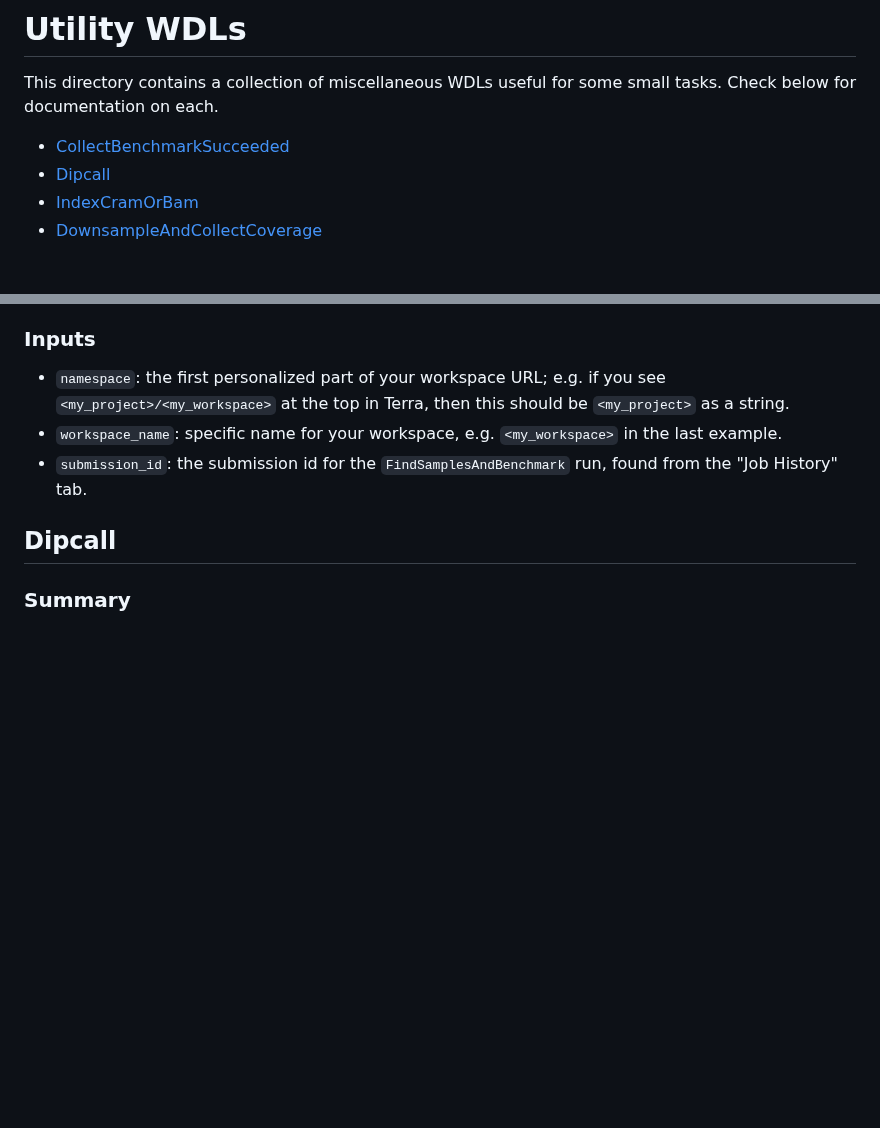
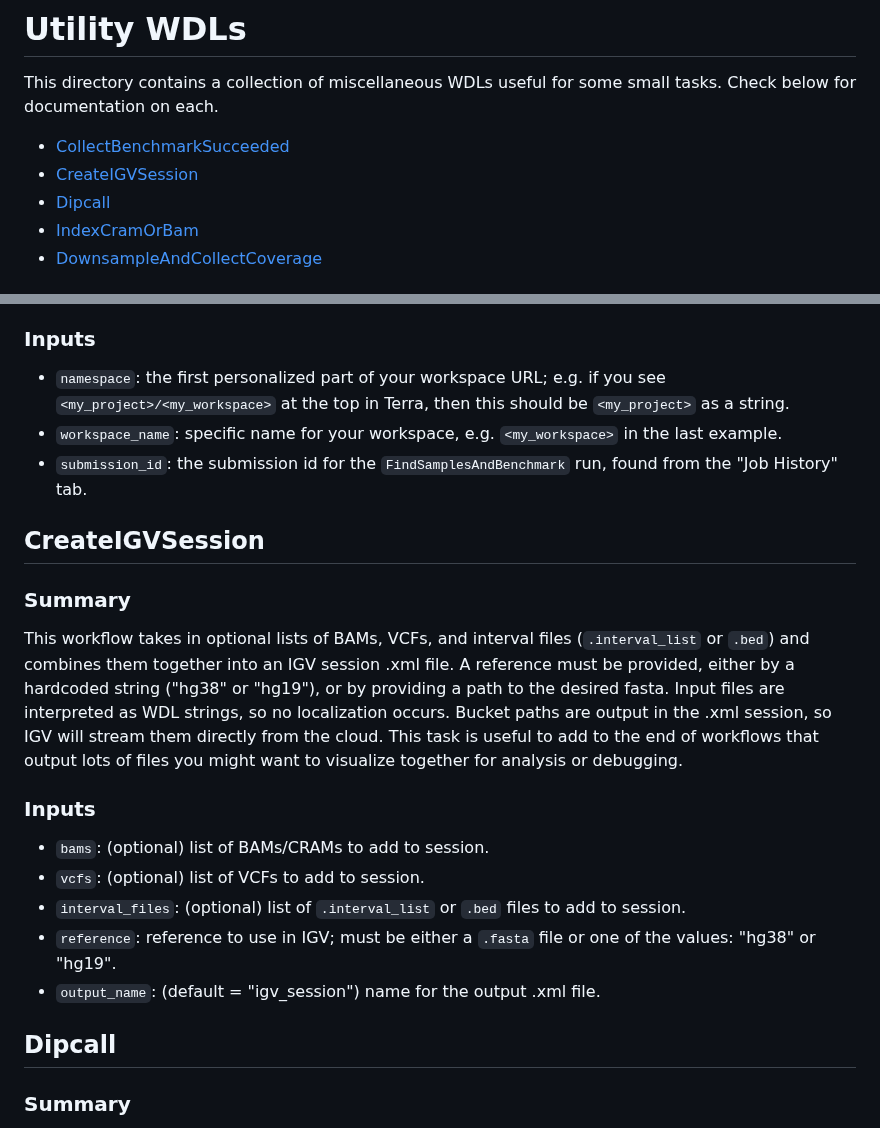
Before and after one commit to broadinstitute/palantir-workflows, a Markdown page: Utilities/WDLs/README.md, 2 parts joined by grey strips. Drawn GitHub-style; blank space fills up the shorter version.

Commit message:
Add README for CreateIGVSession

```diff
--- a/Utilities/WDLs/README.md
+++ b/Utilities/WDLs/README.md
@@ -3,6 +3,7 @@
 This directory contains a collection of miscellaneous WDLs useful for some small tasks. Check below for documentation on each.
 
 * [CollectBenchmarkSucceeded](#collectbenchmarksucceeded)
+* [CreateIGVSession](#createigvsession)
 * [Dipcall](#dipcall)
 * [IndexCramOrBam](#indexcramorbam)
 * [DownsampleAndCollectCoverage](#downsampleandcollectcoverage)
@@ -22,6 +23,24 @@ the successful outputs and aggregate them into one .csv, similar to the last tas
   in Terra, then this should be `<my_project>` as a string.
 * `workspace_name`: specific name for your workspace, e.g. `<my_workspace>` in the last example.
 * `submission_id`: the submission id for the `FindSamplesAndBenchmark` run, found from the "Job History" tab.
+
+## CreateIGVSession
+
+### Summary
+
+This workflow takes in optional lists of BAMs, VCFs, and interval files (`.interval_list` or `.bed`) and combines them together
+into an IGV session .xml file. A reference must be provided, either by a hardcoded string ("hg38" or "hg19"), or by providing a
+path to the desired fasta. Input files are interpreted as WDL strings, so no localization occurs. Bucket paths are output in the .xml
+session, so IGV will stream them directly from the cloud. This task is useful to add to the end of workflows that output lots of files
+you might want to visualize together for analysis or debugging.
+
+### Inputs
+
+* `bams`: (optional) list of BAMs/CRAMs to add to session.
+* `vcfs`: (optional) list of VCFs to add to session.
+* `interval_files`: (optional) list of `.interval_list` or `.bed` files to add to session.
+* `reference`: reference to use in IGV; must be either a `.fasta` file or one of the values: "hg38" or "hg19".
+* `output_name`: (default = "igv_session") name for the output .xml file.
 
 ## Dipcall
 
```
